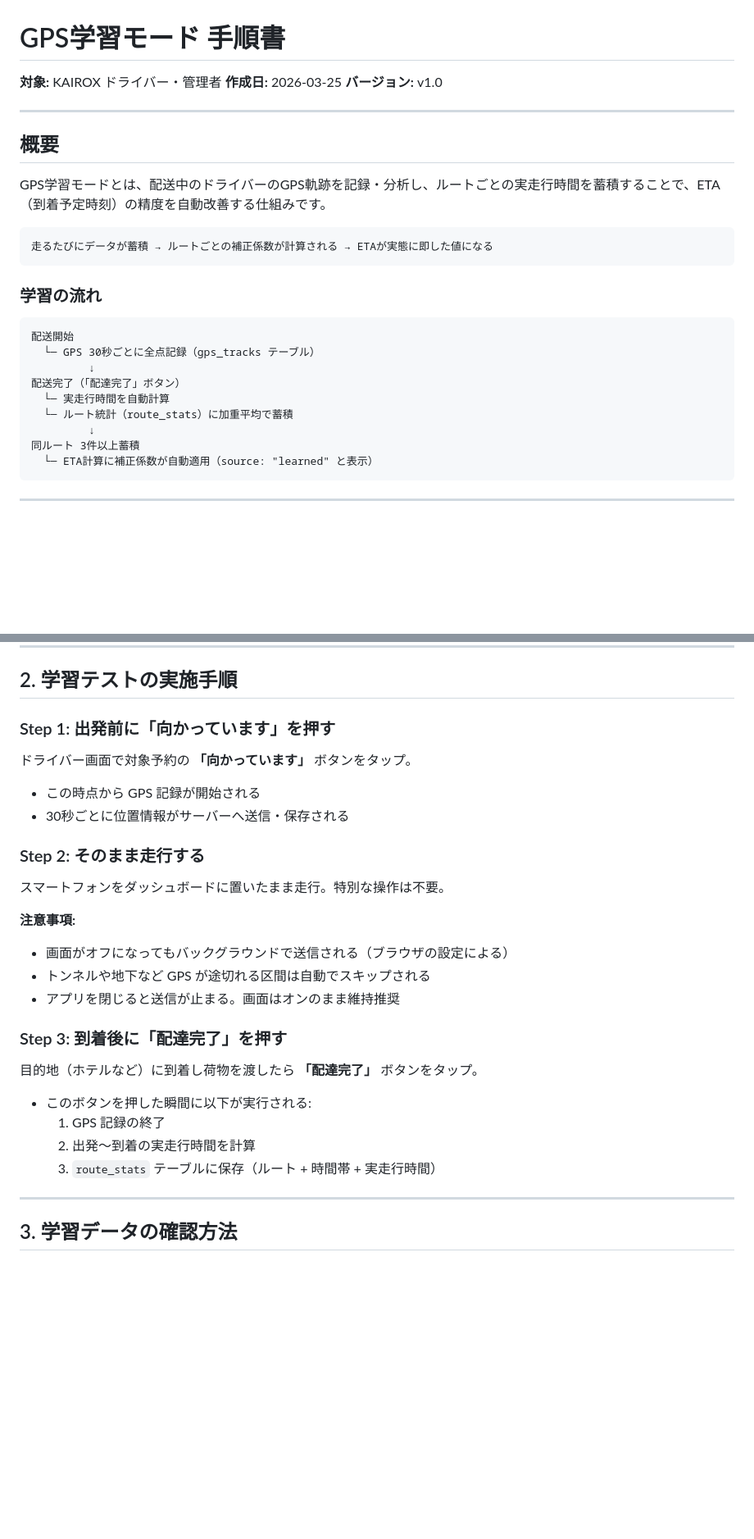
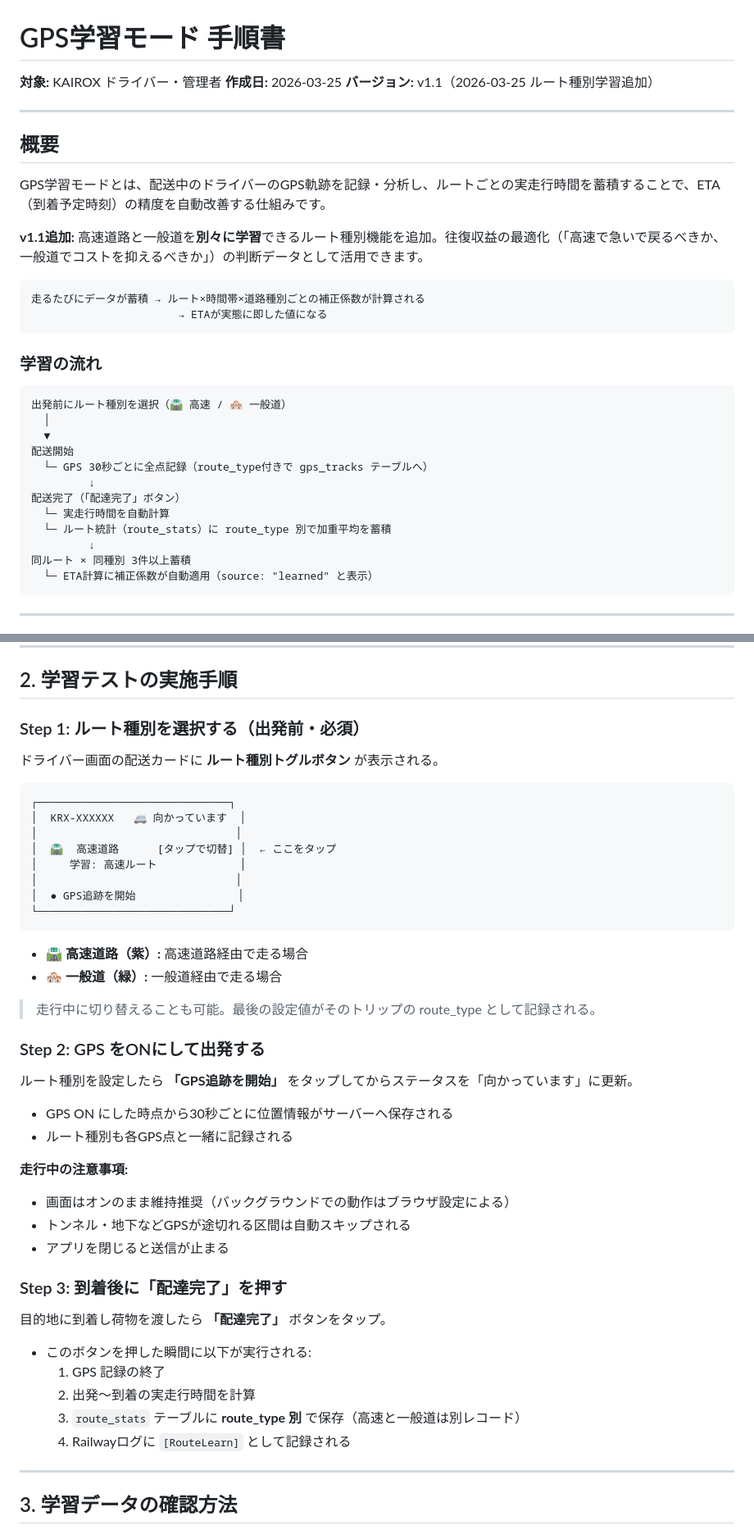
Before and after one commit to Tsune2034/tsune2034.github.io, a Markdown page: docs/GPS学習モード手順書.md, 2 parts joined by grey strips. Shown at 82% size. Drawn GitHub-style; blank space fills up the shorter version.

````diff
--- a/docs/GPS学習モード手順書.md
+++ b/docs/GPS学習モード手順書.md
@@ -2,7 +2,7 @@
 
 **対象:** KAIROX ドライバー・管理者
 **作成日:** 2026-03-25
-**バージョン:** v1.0
+**バージョン:** v1.1（2026-03-25 ルート種別学習追加）
 
 ---
 
@@ -10,21 +10,27 @@
 
 GPS学習モードとは、配送中のドライバーのGPS軌跡を記録・分析し、ルートごとの実走行時間を蓄積することで、ETA（到着予定時刻）の精度を自動改善する仕組みです。
 
+**v1.1追加:** 高速道路と一般道を**別々に学習**できるルート種別機能を追加。往復収益の最適化（「高速で急いで戻るべきか、一般道でコストを抑えるべきか」）の判断データとして活用できます。
+
 ```
-走るたびにデータが蓄積 → ルートごとの補正係数が計算される → ETAが実態に即した値になる
+走るたびにデータが蓄積 → ルート×時間帯×道路種別ごとの補正係数が計算される
+                       → ETAが実態に即した値になる
 ```
 
 ### 学習の流れ
 
 ```
+出発前にルート種別を選択（🛣️ 高速 / 🏘️ 一般道）
+  │
+  ▼
 配送開始
-  └─ GPS 30秒ごとに全点記録（gps_tracks テーブル）
+  └─ GPS 30秒ごとに全点記録（route_type付きで gps_tracks テーブルへ）
          ↓
 配送完了（「配達完了」ボタン）
   └─ 実走行時間を自動計算
-  └─ ルート統計（route_stats）に加重平均で蓄積
+  └─ ルート統計（route_stats）に route_type 別で加重平均を蓄積
          ↓
-同ルート 3件以上蓄積
+同ルート × 同種別 3件以上蓄積
   └─ ETA計算に補正係数が自動適用（source: "learned" と表示）
 ```
 
@@ -56,30 +62,47 @@ GPS学習モードとは、配送中のドライバーのGPS軌跡を記録・
 
 ## 2. 学習テストの実施手順
 
-### Step 1: 出発前に「向かっています」を押す
+### Step 1: ルート種別を選択する（出発前・必須）
 
-ドライバー画面で対象予約の **「向かっています」** ボタンをタップ。
+ドライバー画面の配送カードに **ルート種別トグルボタン** が表示される。
 
-- この時点から GPS 記録が開始される
-- 30秒ごとに位置情報がサーバーへ送信・保存される
+```
+┌──────────────────────────────┐
+│  KRX-XXXXXX   🚐 向かっています  │
+│                               │
+│  🛣️  高速道路      [タップで切替] │  ← ここをタップ
+│     学習: 高速ルート             │
+│                               │
+│  ● GPS追跡を開始                │
+└──────────────────────────────┘
+```
 
-### Step 2: そのまま走行する
+- **🛣️ 高速道路（紫）:** 高速道路経由で走る場合
+- **🏘️ 一般道（緑）:** 一般道経由で走る場合
 
-スマートフォンをダッシュボードに置いたまま走行。特別な操作は不要。
+> 走行中に切り替えることも可能。最後の設定値がそのトリップの route_type として記録される。
 
-**注意事項:**
-- 画面がオフになってもバックグラウンドで送信される（ブラウザの設定による）
-- トンネルや地下など GPS が途切れる区間は自動でスキップされる
-- アプリを閉じると送信が止まる。画面はオンのまま維持推奨
+### Step 2: GPS をONにして出発する
+
+ルート種別を設定したら **「GPS追跡を開始」** をタップしてからステータスを「向かっています」に更新。
+
+- GPS ON にした時点から30秒ごとに位置情報がサーバーへ保存される
+- ルート種別も各GPS点と一緒に記録される
+
+**走行中の注意事項:**
+- 画面はオンのまま維持推奨（バックグラウンドでの動作はブラウザ設定による）
+- トンネル・地下などGPSが途切れる区間は自動スキップされる
+- アプリを閉じると送信が止まる
 
 ### Step 3: 到着後に「配達完了」を押す
 
-目的地（ホテルなど）に到着し荷物を渡したら **「配達完了」** ボタンをタップ。
+目的地に到着し荷物を渡したら **「配達完了」** ボタンをタップ。
 
 - このボタンを押した瞬間に以下が実行される:
   1. GPS 記録の終了
   2. 出発〜到着の実走行時間を計算
-  3. `route_stats` テーブルに保存（ルート + 時間帯 + 実走行時間）
+  3. `route_stats` テーブルに **route_type 別** で保存（高速と一般道は別レコード）
+  4. Railwayログに `[RouteLearn]` として記録される
 
 ---
 
````
Also changed, not shown: other parts of docs/GPS学習モード手順書.md (+85 -21 lines).
